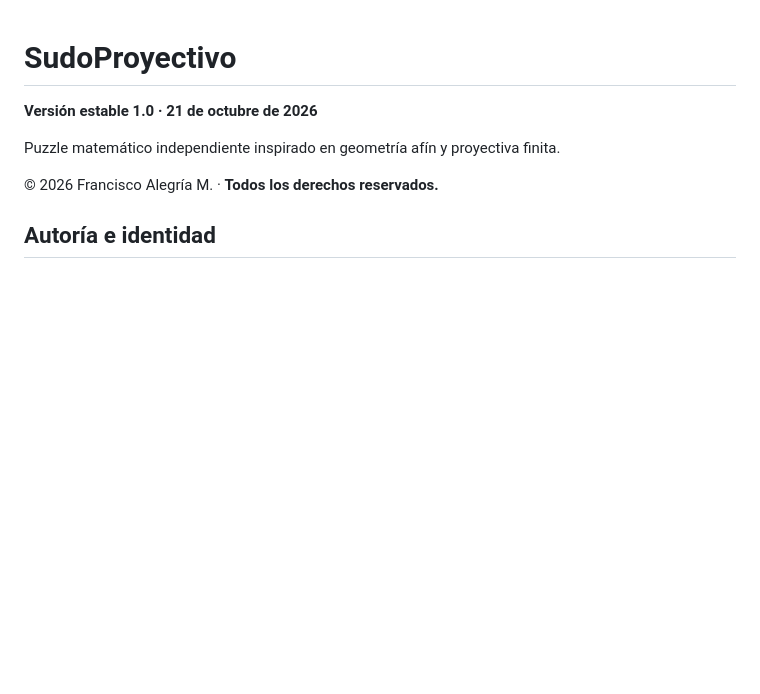
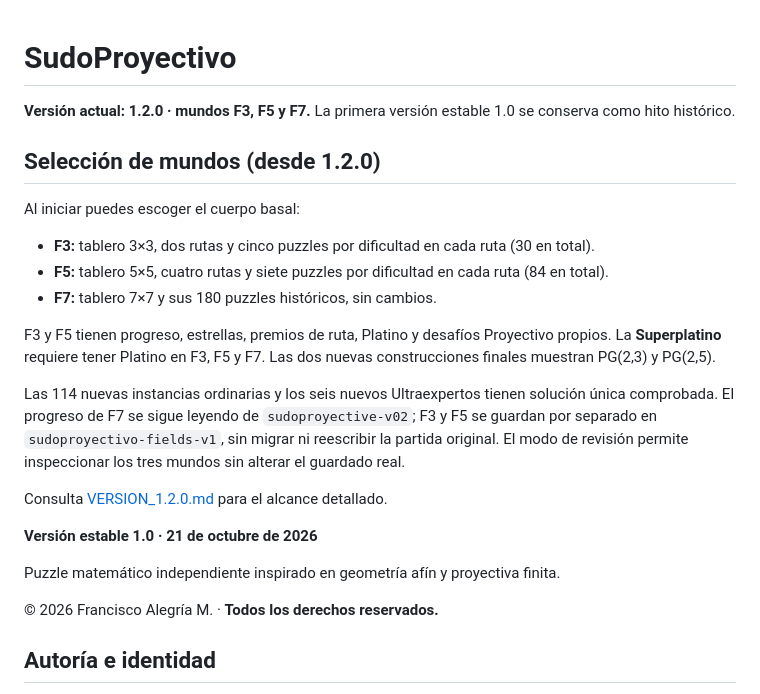
Before and after one commit to PanchoMAT/Sudoproyective, a Markdown page: README.md, the part around the change. GitHub-like rendering; blank space fills up the shorter version.

Commit message:
Describe F3 F5 F7 worlds while keeping the historical F7 reference intact

```diff
--- a/README.md
+++ b/README.md
@@ -1,4 +1,20 @@
 # SudoProyectivo
+
+**Versión actual: 1.2.0 · mundos F3, F5 y F7.** La primera versión estable 1.0 se conserva como hito histórico.
+
+## Selección de mundos (desde 1.2.0)
+
+Al iniciar puedes escoger el cuerpo basal:
+
+- **F3:** tablero 3×3, dos rutas y cinco puzzles por dificultad en cada ruta (30 en total).
+- **F5:** tablero 5×5, cuatro rutas y siete puzzles por dificultad en cada ruta (84 en total).
+- **F7:** tablero 7×7 y sus 180 puzzles históricos, sin cambios.
+
+F3 y F5 tienen progreso, estrellas, premios de ruta, Platino y desafíos Proyectivo propios. La **Superplatino** requiere tener Platino en F3, F5 y F7. Las dos nuevas construcciones finales muestran PG(2,3) y PG(2,5).
+
+Las 114 nuevas instancias ordinarias y los seis nuevos Ultraexpertos tienen solución única comprobada. El progreso de F7 se sigue leyendo de `sudoproyective-v02`; F3 y F5 se guardan por separado en `sudoproyectivo-fields-v1`, sin migrar ni reescribir la partida original. El modo de revisión permite inspeccionar los tres mundos sin alterar el guardado real.
+
+Consulta [VERSION_1.2.0.md](VERSION_1.2.0.md) para el alcance detallado.
 
 **Versión estable 1.0 · 21 de octubre de 2026**
 
```
